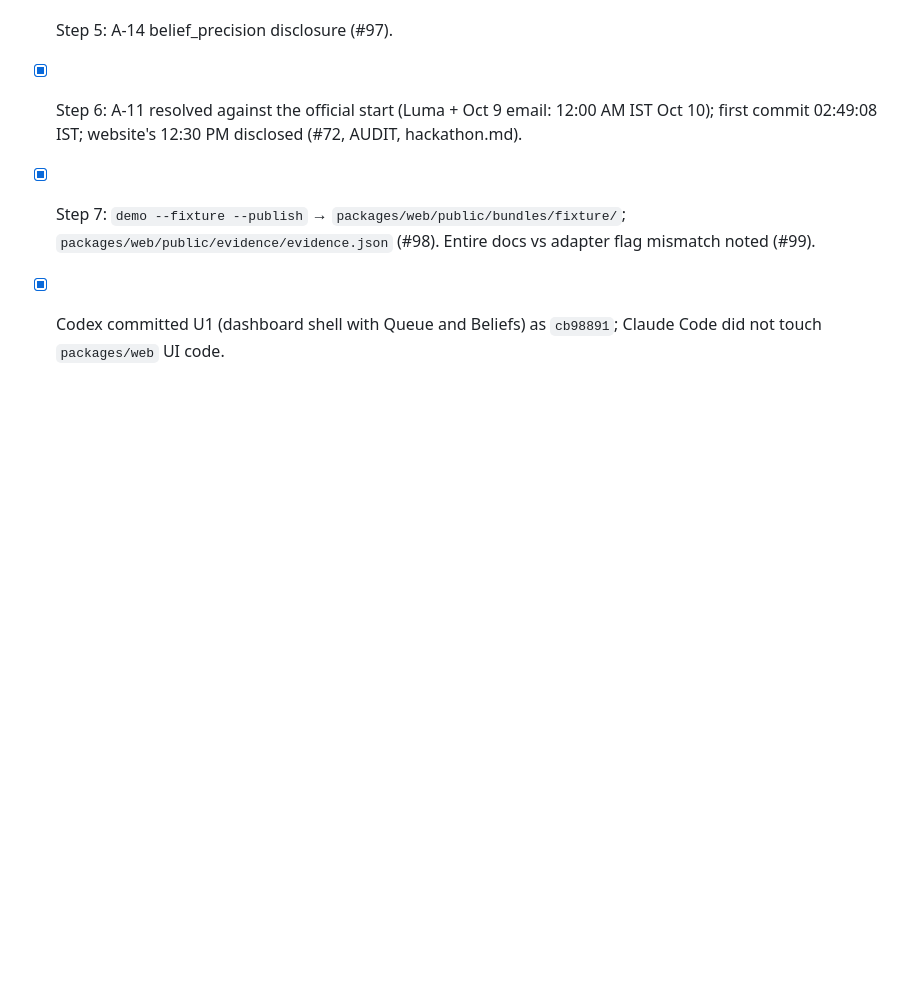
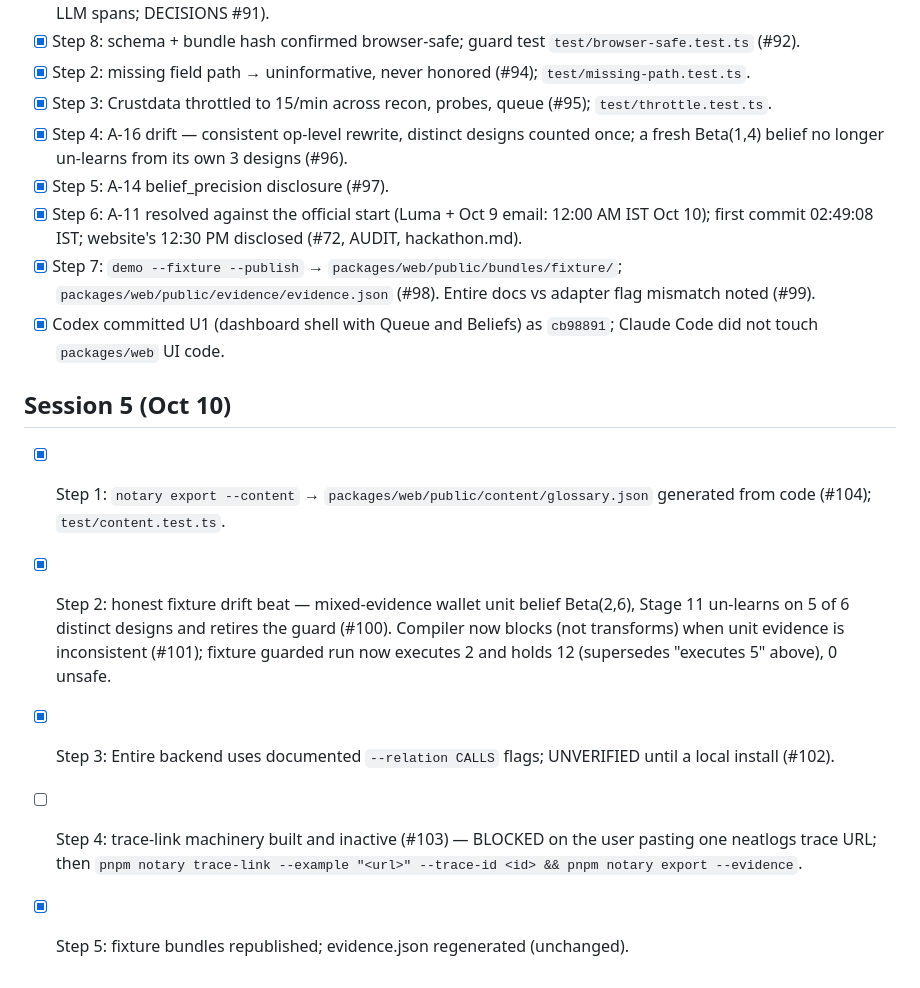
Before and after one commit to parthchilwerwar/notary, a Markdown page: PLAN.md, the part around the change. GitHub-like rendering; blank space fills up the shorter version.

Commit message:
PLAN and hackathon.md: session 5 (glossary, drift beat, Entire flags, trace-link pending)
Co-Authored-By: Claude Opus 5.5 <noreply@anthropic.com>

```diff
--- a/PLAN.md
+++ b/PLAN.md
@@ -89,3 +89,10 @@ Phase checklist from `docs/BUILD_PLAN.md`. One phase per session; each ends with
 - [x] Step 6: A-11 resolved against the official start (Luma + Oct 9 email: 12:00 AM IST Oct 10); first commit 02:49:08 IST; website's 12:30 PM disclosed (#72, AUDIT, hackathon.md).
 - [x] Step 7: `demo --fixture --publish` → `packages/web/public/bundles/fixture/`; `packages/web/public/evidence/evidence.json` (#98). Entire docs vs adapter flag mismatch noted (#99).
 - [x] Codex committed U1 (dashboard shell with Queue and Beliefs) as `cb98891`; Claude Code did not touch `packages/web` UI code.
+
+## Session 5 (Oct 10)
+- [x] Step 1: `notary export --content` → `packages/web/public/content/glossary.json` generated from code (#104); `test/content.test.ts`.
+- [x] Step 2: honest fixture drift beat — mixed-evidence wallet unit belief Beta(2,6), Stage 11 un-learns on 5 of 6 distinct designs and retires the guard (#100). Compiler now blocks (not transforms) when unit evidence is inconsistent (#101); fixture guarded run now executes 2 and holds 12 (supersedes "executes 5" above), 0 unsafe.
+- [x] Step 3: Entire backend uses documented `--relation CALLS` flags; UNVERIFIED until a local install (#102).
+- [ ] Step 4: trace-link machinery built and inactive (#103) — BLOCKED on the user pasting one neatlogs trace URL; then `pnpm notary trace-link --example "<url>" --trace-id <id> && pnpm notary export --evidence`.
+- [x] Step 5: fixture bundles republished; evidence.json regenerated (unchanged).
```
Also changed, not shown: hackathon.md (+10 -4 lines).
